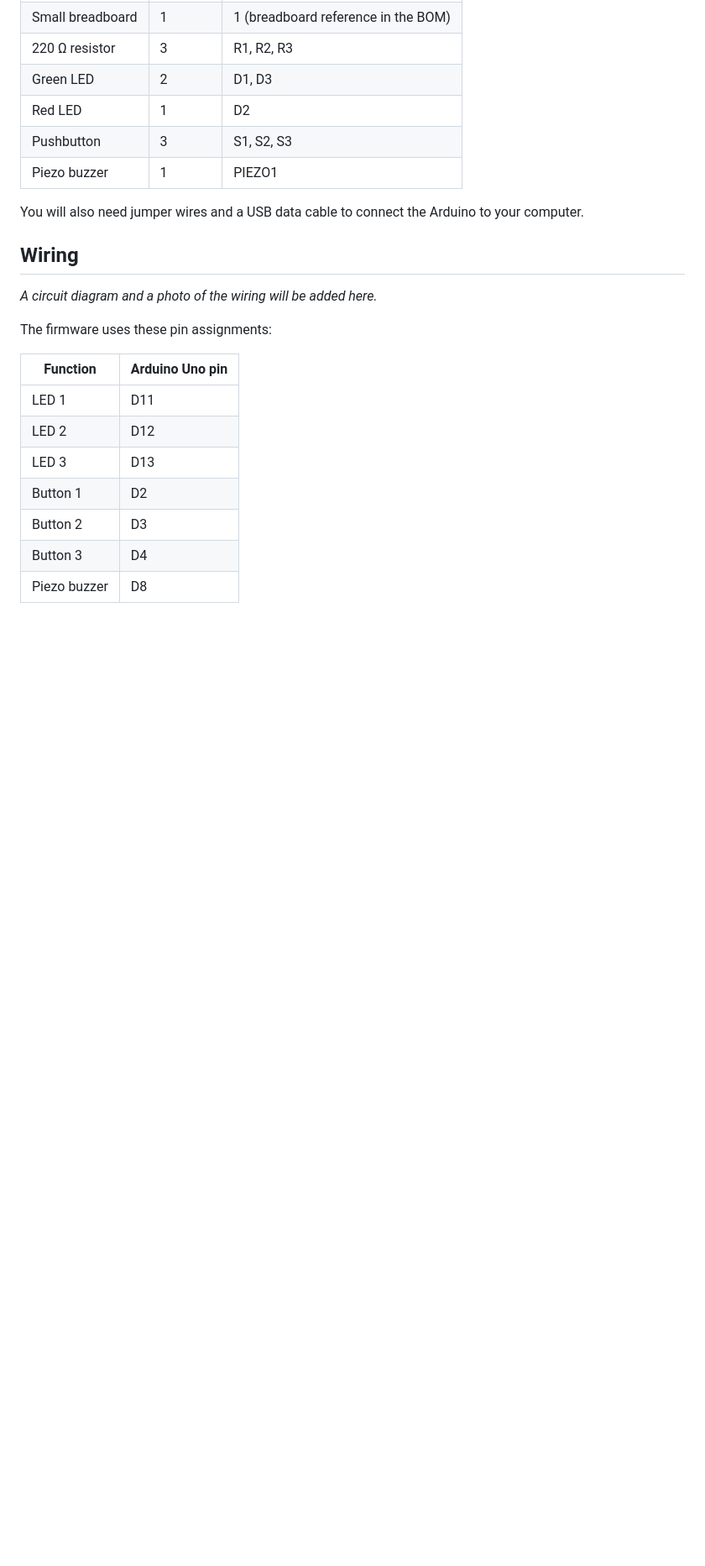
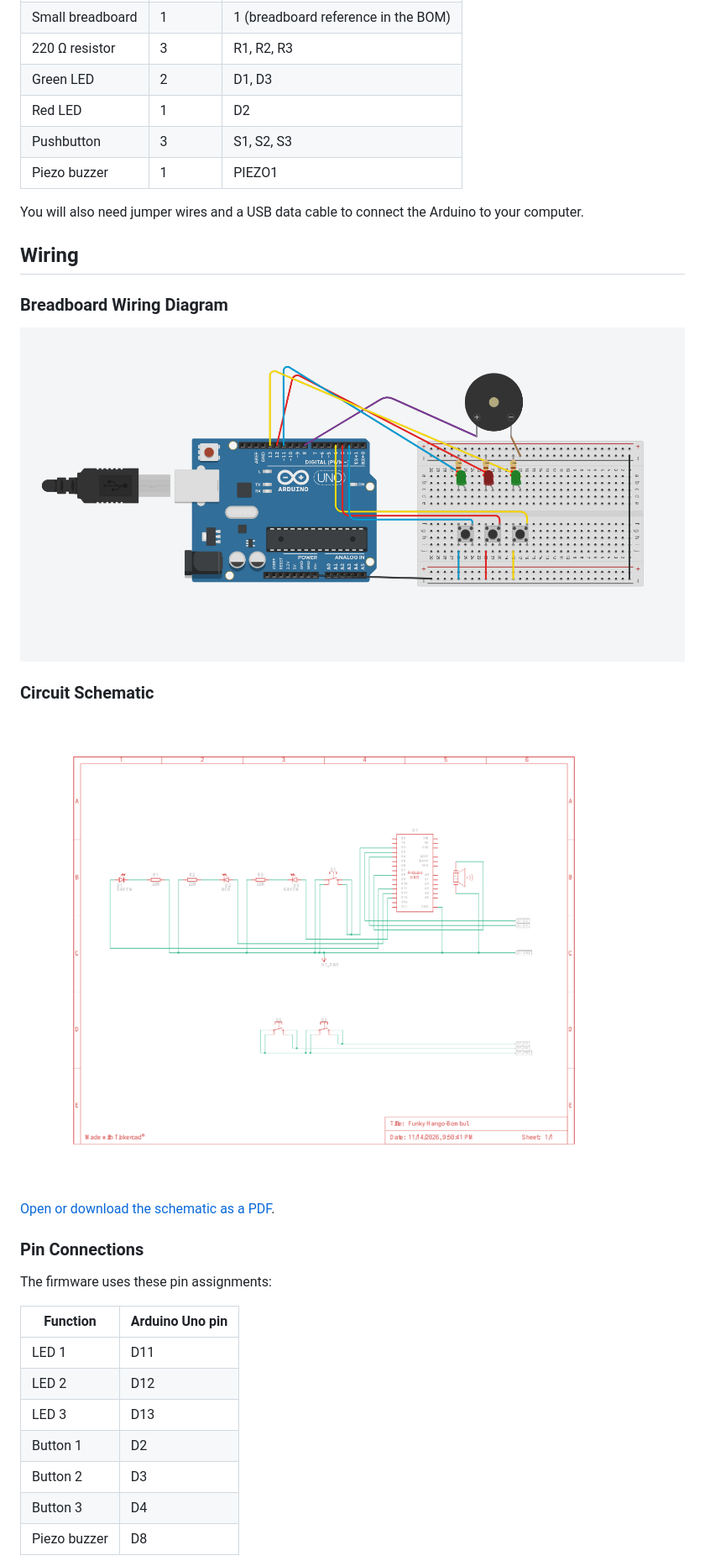
Before and after one commit to FxRQ9/Arduino-Simon-Game, a Markdown page: README.md, the part around one of its changes. Shown at 84% size. GitHub-like rendering; pictures changed too: docs/schematic.png (added), docs/wiring-diagram.png (added); blank space fills up the shorter version.

Commit message:
Add wiring diagram and circuit schematic

```diff
--- a/README.md
+++ b/README.md
@@ -28,7 +28,17 @@ You will also need jumper wires and a USB data cable to connect the Arduino to y
 
 ## Wiring
 
-*A circuit diagram and a photo of the wiring will be added here.*
+### Breadboard Wiring Diagram
+
+![Arduino Uno connected to three LEDs, three pushbuttons, and a piezo buzzer on a breadboard](docs/wiring-diagram.png)
+
+### Circuit Schematic
+
+![Circuit schematic for the Arduino Simon memory game](docs/schematic.png)
+
+[Open or download the schematic as a PDF](docs/schematic.pdf).
+
+### Pin Connections
 
 The firmware uses these pin assignments:
 
```
Also changed, not shown: other parts of README.md (+1 -1 lines), 1 other file.
